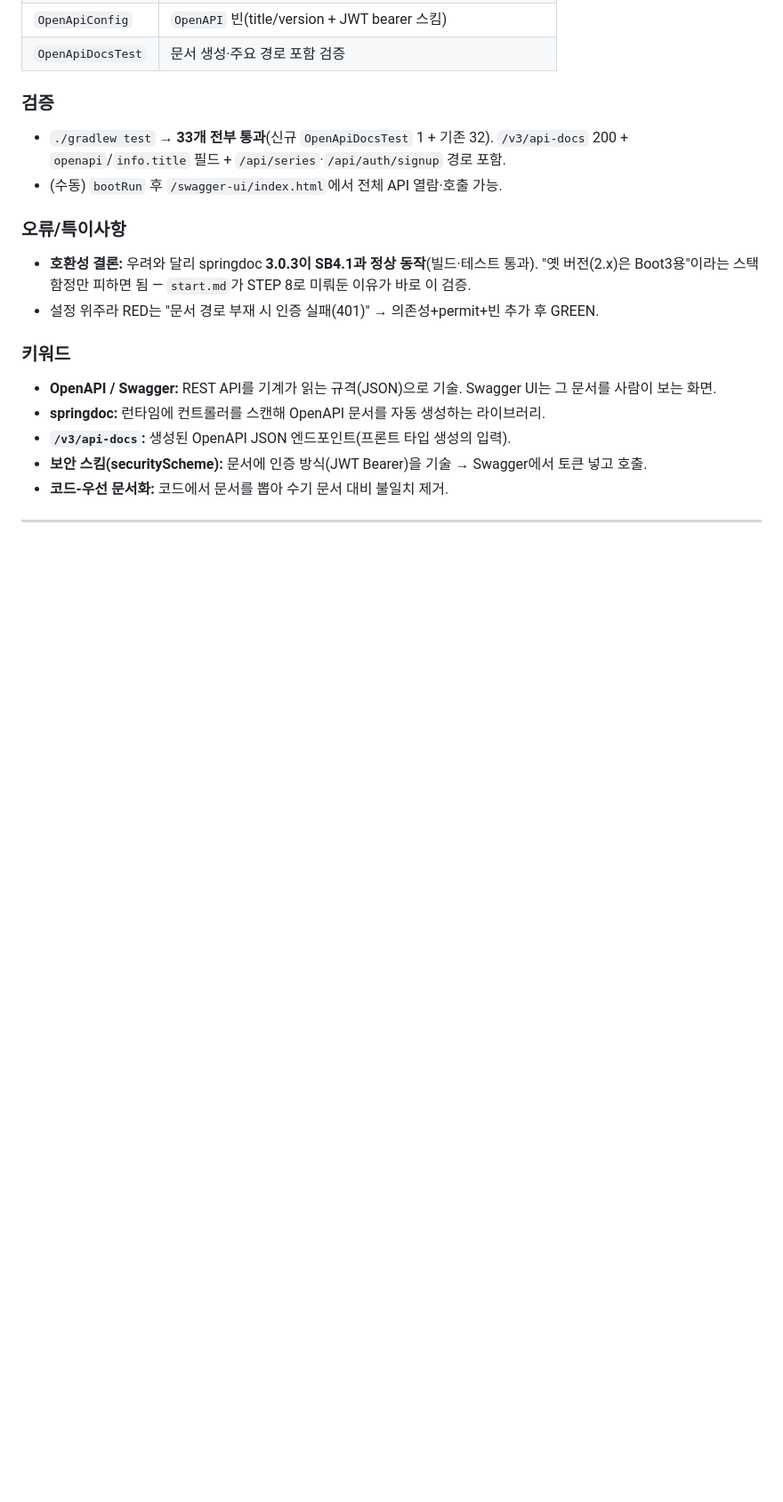
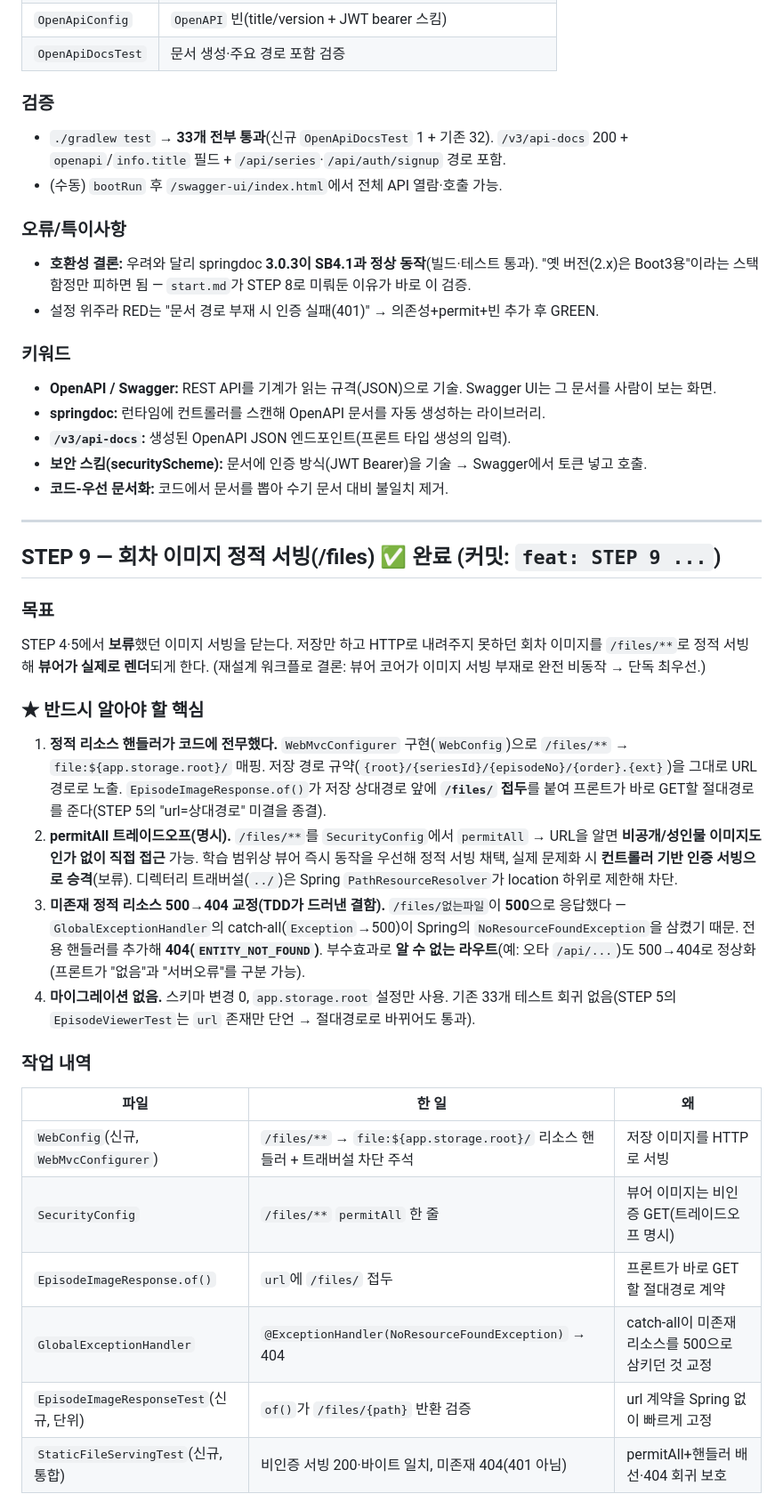
Before and after one commit to Artiv-Juhkang/Artiv-BE, a Markdown page: .claude/answer.md, the part around one of its changes. Shown at 89% size. GitHub-like rendering; blank space fills up the shorter version.

Commit message:
docs: STEP 9 학습 노트(이미지 정적 서빙 /files·미존재 404 교정) 추가
Co-Authored-By: Claude Opus 4.8 (1M context) <noreply@anthropic.com>

```diff
--- a/.claude/answer.md
+++ b/.claude/answer.md
@@ -467,3 +467,24 @@ DB가 붙고, 인증 없이 헬스체크가 되는 빈 서버를 띄운다. = "
 
 ---
 
+## STEP 9 — 회차 이미지 정적 서빙(/files) ✅ 완료 (커밋: `feat: STEP 9 ...`)
+
+### 목표
+STEP 4·5에서 **보류**했던 이미지 서빙을 닫는다. 저장만 하고 HTTP로 내려주지 못하던 회차 이미지를 `/files/**`로 정적 서빙해 **뷰어가 실제로 렌더**되게 한다. (재설계 워크플로 결론: 뷰어 코어가 이미지 서빙 부재로 완전 비동작 → 단독 최우선.)
+
+### ★ 반드시 알아야 할 핵심
+1. **정적 리소스 핸들러가 코드에 전무했다.** `WebMvcConfigurer` 구현(`WebConfig`)으로 `/files/**` → `file:${app.storage.root}/` 매핑. 저장 경로 규약(`{root}/{seriesId}/{episodeNo}/{order}.{ext}`)을 그대로 URL 경로로 노출. `EpisodeImageResponse.of()`가 저장 상대경로 앞에 **`/files/` 접두**를 붙여 프론트가 바로 GET할 절대경로를 준다(STEP 5의 "url=상대경로" 미결을 종결).
+2. **permitAll 트레이드오프(명시).** `/files/**`를 `SecurityConfig`에서 `permitAll` → URL을 알면 **비공개/성인물 이미지도 인가 없이 직접 접근** 가능. 학습 범위상 뷰어 즉시 동작을 우선해 정적 서빙 채택, 실제 문제화 시 **컨트롤러 기반 인증 서빙으로 승격**(보류). 디렉터리 트래버설(`../`)은 Spring `PathResourceResolver`가 location 하위로 제한해 차단.
+3. **미존재 정적 리소스 500→404 교정(TDD가 드러낸 결함).** `/files/없는파일`이 **500**으로 응답했다 — `GlobalExceptionHandler`의 catch-all(`Exception`→500)이 Spring의 `NoResourceFoundException`을 삼켰기 때문. 전용 핸들러를 추가해 **404(`ENTITY_NOT_FOUND`)**. 부수효과로 **알 수 없는 라우트**(예: 오타 `/api/...`)도 500→404로 정상화(프론트가 "없음"과 "서버오류"를 구분 가능).
+4. **마이그레이션 없음.** 스키마 변경 0, `app.storage.root` 설정만 사용. 기존 33개 테스트 회귀 없음(STEP 5의 `EpisodeViewerTest`는 `url` 존재만 단언 → 절대경로로 바뀌어도 통과).
+
+### 작업 내역
+| 파일 | 한 일 | 왜 |
+|---|---|---|
+| `WebConfig`(신규, `WebMvcConfigurer`) | `/files/**` → `file:${app.storage.root}/` 리소스 핸들러 + 트래버설 차단 주석 | 저장 이미지를 HTTP로 서빙 |
+| `SecurityConfig` | `/files/**` `permitAll` 한 줄 | 뷰어 이미지는 비인증 GET(트레이드오프 명시) |
+| `EpisodeImageResponse.of()` | `url`에 `/files/` 접두 | 프론트가 바로 GET할 절대경로 계약 |
+| `GlobalExceptionHandler` | `@ExceptionHandler(NoResourceFoundException)` → 404 | catch-all이 미존재 리소스를 500으로 삼키던 것 교정 |
+| `EpisodeImageResponseTest`(신규, 단위) | `of()`가 `/files/{path}` 반환 검증 | url 계약을 Spring 없이 빠르게 고정 |
+| `StaticFileServingTest`(신규, 통합) | 비인증 서빙 200·바이트 일치, 미존재 404(401 아님) | permitAll+핸들러 배선·404 회귀 보호 |
+
```
Also changed, not shown: other parts of .claude/answer.md (+19 -0 lines).
